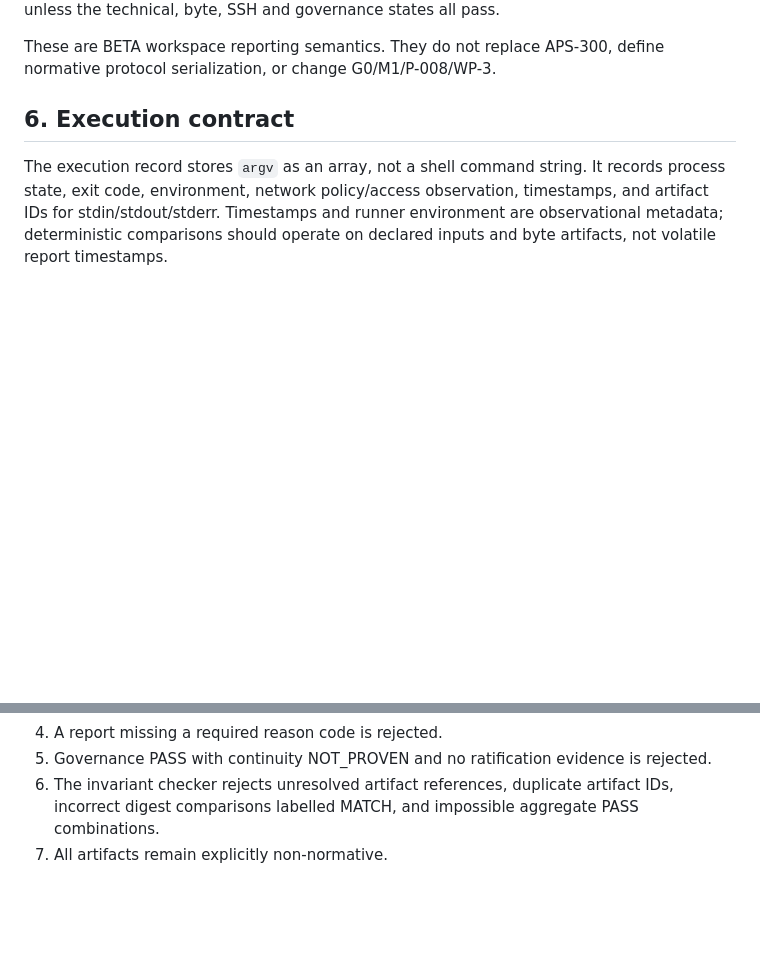
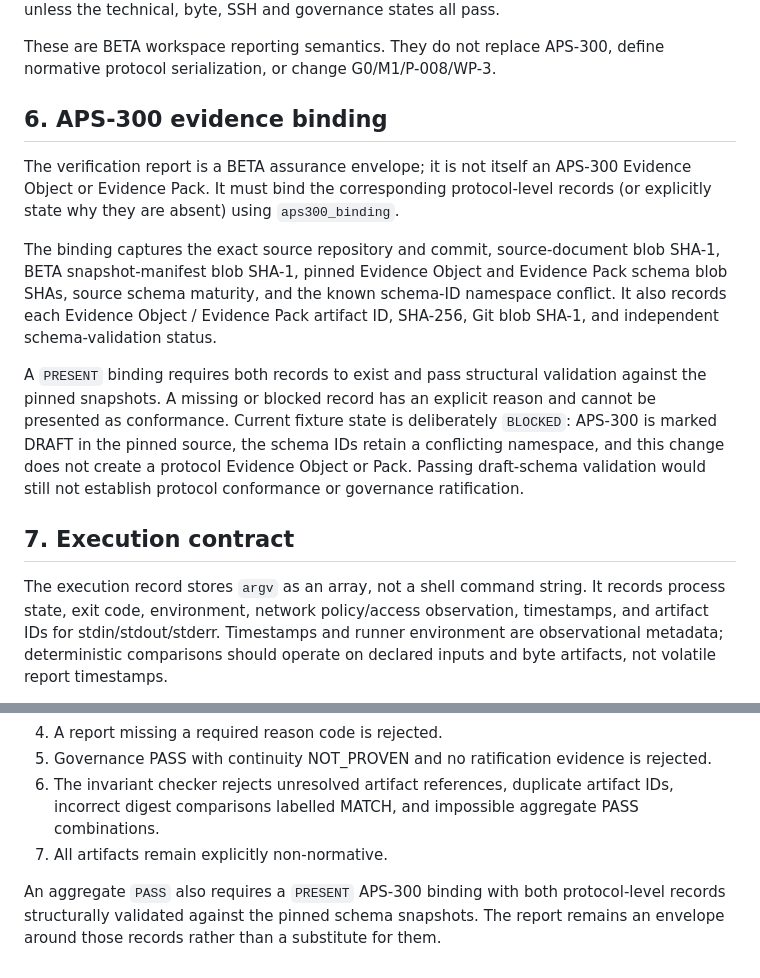
Before and after one commit to vaidt/Projekt-Aura-BETA-, a Markdown page: docs/assurance/VERIFICATION_REPORT_CONTRACT_v0.1.md, 2 parts joined by grey strips. Drawn GitHub-style; blank space fills up the shorter version.

Commit message:
docs(assurance): specify APS-300 evidence binding boundary

```diff
--- a/docs/assurance/VERIFICATION_REPORT_CONTRACT_v0.1.md
+++ b/docs/assurance/VERIFICATION_REPORT_CONTRACT_v0.1.md
@@ -43,7 +43,15 @@ Governance uses explicit `PASS`, `FAIL`, or `BLOCKED` plus a reason code and rul
 
 These are BETA workspace reporting semantics. They do not replace APS-300, define normative protocol serialization, or change G0/M1/P-008/WP-3.
 
-## 6. Execution contract
+## 6. APS-300 evidence binding
+
+The verification report is a BETA assurance envelope; it is not itself an APS-300 Evidence Object or Evidence Pack. It must bind the corresponding protocol-level records (or explicitly state why they are absent) using `aps300_binding`.
+
+The binding captures the exact source repository and commit, source-document blob SHA-1, BETA snapshot-manifest blob SHA-1, pinned Evidence Object and Evidence Pack schema blob SHAs, source schema maturity, and the known schema-ID namespace conflict. It also records each Evidence Object / Evidence Pack artifact ID, SHA-256, Git blob SHA-1, and independent schema-validation status.
+
+A `PRESENT` binding requires both records to exist and pass structural validation against the pinned snapshots. A missing or blocked record has an explicit reason and cannot be presented as conformance. Current fixture state is deliberately `BLOCKED`: APS-300 is marked DRAFT in the pinned source, the schema IDs retain a conflicting namespace, and this change does not create a protocol Evidence Object or Pack. Passing draft-schema validation would still not establish protocol conformance or governance ratification.
+
+## 7. Execution contract
 
 The execution record stores `argv` as an array, not a shell command string. It records process state, exit code, environment, network policy/access observation, timestamps, and artifact IDs for stdin/stdout/stderr. Timestamps and runner environment are observational metadata; deterministic comparisons should operate on declared inputs and byte artifacts, not volatile report timestamps.
 
@@ -66,3 +74,6 @@ Runtime objective remains local-first and zero-cloud. CI may use Ajv to validate
 5. Governance PASS with continuity NOT_PROVEN and no ratification evidence is rejected.
 6. The invariant checker rejects unresolved artifact references, duplicate artifact IDs, incorrect digest comparisons labelled MATCH, and impossible aggregate PASS combinations.
 7. All artifacts remain explicitly non-normative.
+
+
+An aggregate `PASS` also requires a `PRESENT` APS-300 binding with both protocol-level records structurally validated against the pinned schema snapshots. The report remains an envelope around those records rather than a substitute for them.
```
